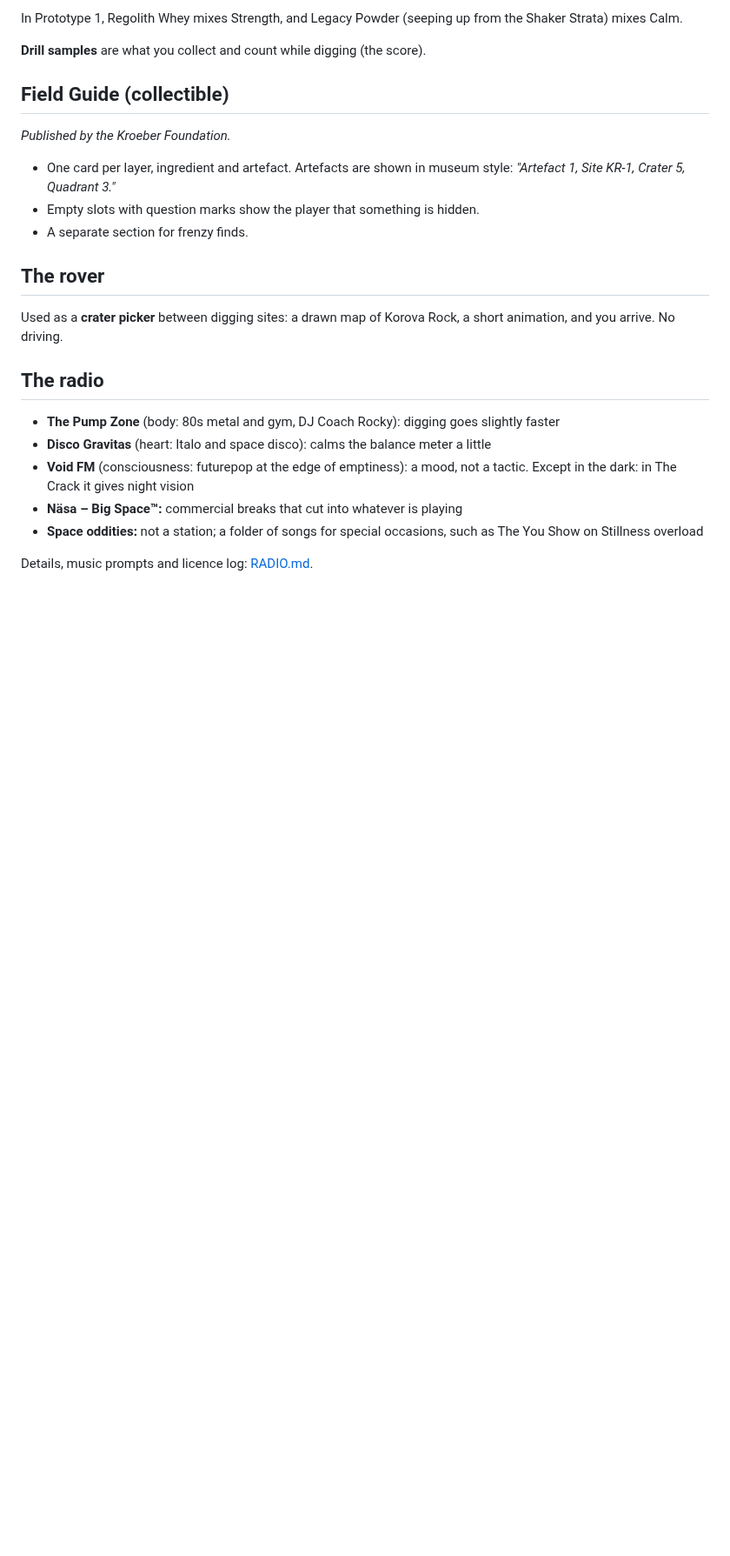
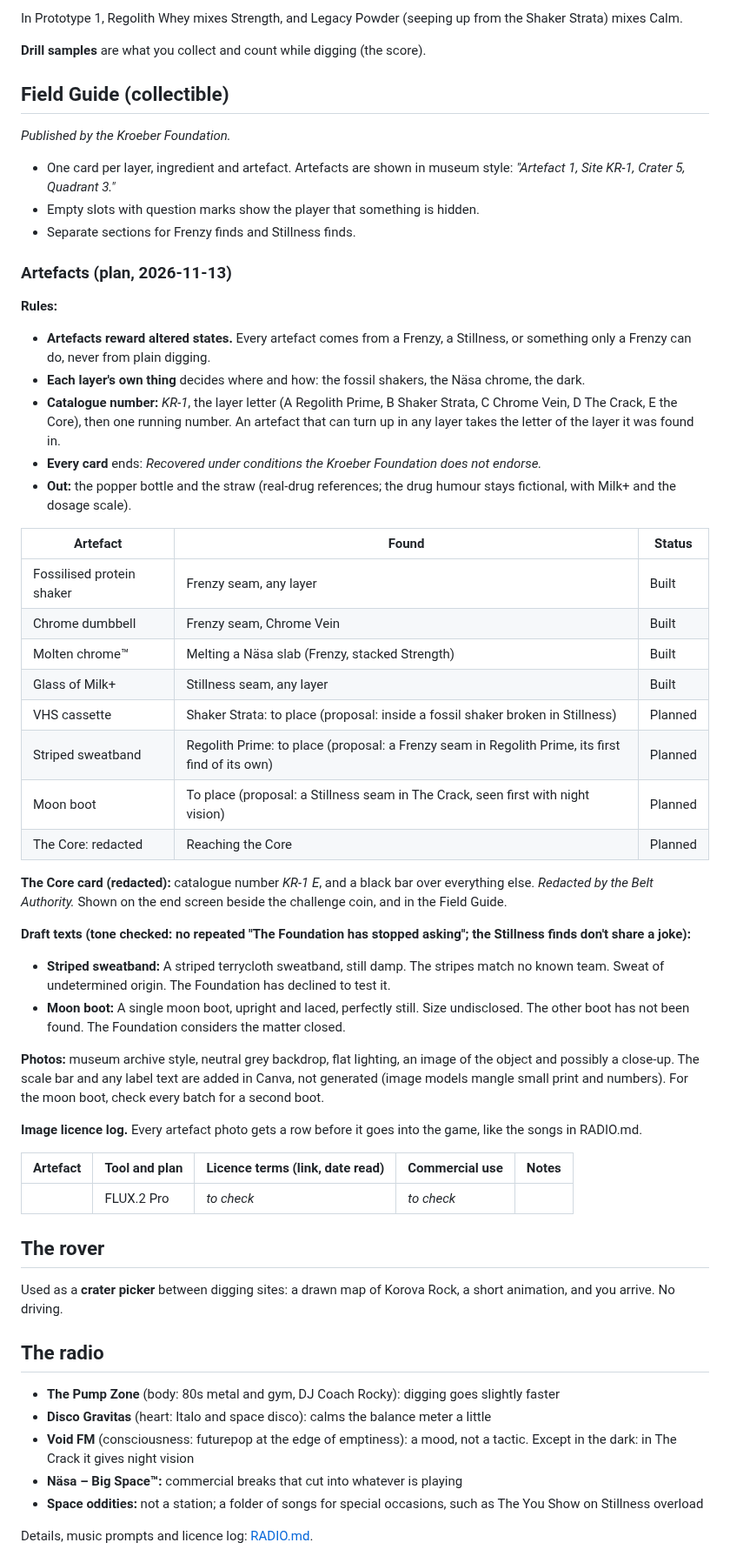
Before and after one commit to karohall/ass2roid-game, a Markdown page: GDD.md, the part around the change. Shown at 87% size. GitHub-like rendering; blank space fills up the shorter version.

Commit message:
Artefact plan: altered states + each layer's thing; redacted Core card; image licence log
Co-Authored-By: Claude Opus 5.5 <noreply@anthropic.com>

```diff
--- a/GDD.md
+++ b/GDD.md
@@ -73,7 +73,40 @@ In Prototype 1, Regolith Whey mixes Strength, and Legacy Powder (seeping up from
 *Published by the Kroeber Foundation.*
 - One card per layer, ingredient and artefact. Artefacts are shown in museum style: *"Artefact 1, Site KR-1, Crater 5, Quadrant 3."*
 - Empty slots with question marks show the player that something is hidden.
-- A separate section for frenzy finds.
+- Separate sections for Frenzy finds and Stillness finds.
+
+### Artefacts (plan, 2026-11-13)
+**Rules:**
+- **Artefacts reward altered states.** Every artefact comes from a Frenzy, a Stillness, or something only a Frenzy can do, never from plain digging.
+- **Each layer's own thing** decides where and how: the fossil shakers, the Näsa chrome, the dark.
+- **Catalogue number:** *KR-1*, the layer letter (A Regolith Prime, B Shaker Strata, C Chrome Vein, D The Crack, E the Core), then one running number. An artefact that can turn up in any layer takes the letter of the layer it was found in.
+- **Every card** ends: *Recovered under conditions the Kroeber Foundation does not endorse.*
+- **Out:** the popper bottle and the straw (real-drug references; the drug humour stays fictional, with Milk+ and the dosage scale).
+
+| Artefact | Found | Status |
+|---|---|---|
+| Fossilised protein shaker | Frenzy seam, any layer | Built |
+| Chrome dumbbell | Frenzy seam, Chrome Vein | Built |
+| Molten chrome™ | Melting a Näsa slab (Frenzy, stacked Strength) | Built |
+| Glass of Milk+ | Stillness seam, any layer | Built |
+| VHS cassette | Shaker Strata: to place (proposal: inside a fossil shaker broken in Stillness) | Planned |
+| Striped sweatband | Regolith Prime: to place (proposal: a Frenzy seam in Regolith Prime, its first find of its own) | Planned |
+| Moon boot | To place (proposal: a Stillness seam in The Crack, seen first with night vision) | Planned |
+| The Core: redacted | Reaching the Core | Planned |
+
+**The Core card (redacted):** catalogue number *KR-1 E*, and a black bar over everything else. *Redacted by the Belt Authority.* Shown on the end screen beside the challenge coin, and in the Field Guide.
+
+**Draft texts (tone checked: no repeated "The Foundation has stopped asking"; the Stillness finds don't share a joke):**
+- **Striped sweatband:** A striped terrycloth sweatband, still damp. The stripes match no known team. Sweat of undetermined origin. The Foundation has declined to test it.
+- **Moon boot:** A single moon boot, upright and laced, perfectly still. Size undisclosed. The other boot has not been found. The Foundation considers the matter closed.
+
+**Photos:** museum archive style, neutral grey backdrop, flat lighting, an image of the object and possibly a close-up. The scale bar and any label text are added in Canva, not generated (image models mangle small print and numbers). For the moon boot, check every batch for a second boot.
+
+**Image licence log.** Every artefact photo gets a row before it goes into the game, like the songs in RADIO.md.
+
+| Artefact | Tool and plan | Licence terms (link, date read) | Commercial use | Notes |
+|---|---|---|---|---|
+| | FLUX.2 Pro | _to check_ | _to check_ | |
 
 ## The rover
 Used as a **crater picker** between digging sites: a drawn map of Korova Rock, a short animation, and you arrive. No driving.
```
Also changed, not shown: DEVLOG.md (+4 -0 lines).
